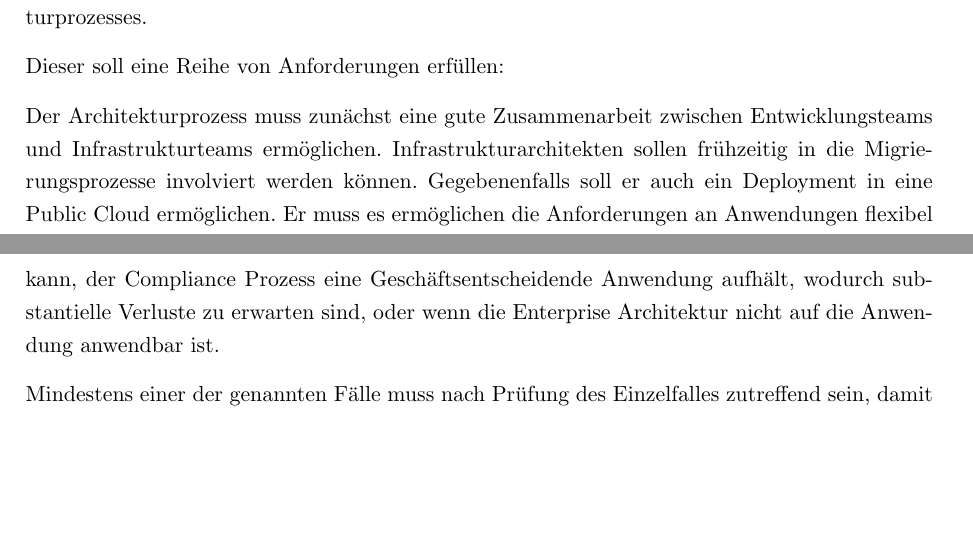
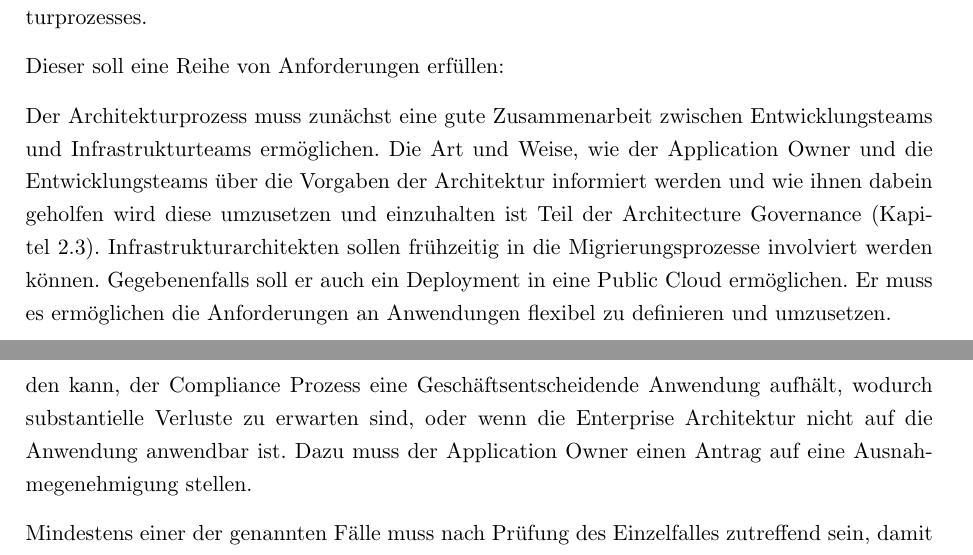
Before and after one commit to oliver-rudzinski/ars-architecture-process, a LaTeX document (RS_Seminararbeit_root.tex, which reads main-matter/1_Einleitung.tex, main-matter/2-4_Ausnahmegenehmigungen.tex): two parts of pages 3 and 9 of 13, joined at a grey line, cut so that both start at the same text, the shorter picture padded with empty space. Compiled offline with pdfLaTeX.

Commit message:
Add some sentences

```diff
--- a/main-matter/1_Einleitung.tex
+++ b/main-matter/1_Einleitung.tex
@@ -6,6 +6,6 @@ Um diesen Prozess sinnvoll und für die Mitarbeiter verständlich zu gestalten,
 
 Dieser soll eine Reihe von Anforderungen erfüllen:
 
-Der Architekturprozess muss zunächst eine gute Zusammenarbeit zwischen Entwicklungsteams und Infrastrukturteams ermöglichen. Infrastrukturarchitekten sollen frühzeitig in die Migrierungsprozesse involviert werden können. Gegebenenfalls soll er auch ein Deployment in eine Public Cloud ermöglichen. Er muss es ermöglichen die Anforderungen an Anwendungen flexibel zu definieren und umzusetzen.
+Der Architekturprozess muss zunächst eine gute Zusammenarbeit zwischen Entwicklungsteams und Infrastrukturteams ermöglichen. Die Art und Weise, wie der Application Owner und die Entwicklungsteams über die Vorgaben der Architektur informiert werden und wie ihnen dabein geholfen wird diese umzusetzen und einzuhalten ist Teil der Architecture Governance (Kapitel 2.3). Infrastrukturarchitekten sollen frühzeitig in die Migrierungsprozesse involviert werden können. Gegebenenfalls soll er auch ein Deployment in eine Public Cloud ermöglichen. Er muss es ermöglichen die Anforderungen an Anwendungen flexibel zu definieren und umzusetzen.
 
 Zusätzlich soll eine Checkliste für Application Owner, die in das neue Datacenter migrieren werden, ein Architecture-Governance Prozess und ein Genehmigungsprozess für Ausnahmen von der Architektur dargelegt werden.
--- a/main-matter/2-4_Ausnahmegenehmigungen.tex
+++ b/main-matter/2-4_Ausnahmegenehmigungen.tex
@@ -1,4 +1,4 @@
-Wenn eine Anwendung die Anforderungen, die durch die Architektur gegeben sind noch nicht erfüllt, aber trotzdem zeitnah bereitgestellt werden muss, gibt es einen Prozess um eine eingeschränkte Ausnahmegenehmigung zu erhalten. Eine Anwendung kann solch eine Ausnahmegenehmigung erhalten, wenn durch technische Hürden aktuell keine Compliance erreicht werden kann, der Compliance Prozess eine Geschäftsentscheidende Anwendung aufhält, wodurch substantielle Verluste zu erwarten sind, oder wenn die Enterprise Architektur nicht auf die Anwendung anwendbar ist.
+Wenn eine Anwendung die Anforderungen, die durch die Architektur gegeben sind noch nicht erfüllt, aber trotzdem zeitnah bereitgestellt werden muss, gibt es einen Prozess um eine eingeschränkte Ausnahmegenehmigung zu erhalten. Eine Anwendung kann solch eine Ausnahmegenehmigung erhalten, wenn durch technische Hürden aktuell keine Compliance erreicht werden kann, der Compliance Prozess eine Geschäftsentscheidende Anwendung aufhält, wodurch substantielle Verluste zu erwarten sind, oder wenn die Enterprise Architektur nicht auf die Anwendung anwendbar ist. Dazu muss der Application Owner einen Antrag auf eine Ausnahmegenehmigung stellen.
 
 Mindestens einer der genannten Fälle muss nach Prüfung des Einzelfalles zutreffend sein, damit eine Ausnahmegenehmigung erteilt wird. In allen Fällen muss die Anwendung den vollständigen Compliance Prozess jedoch zu einem späteren Zeitpunkt, der bei der Erteilung einer Ausnahmegenehmigung festesetzt wird, durchlaufen.
 
```
